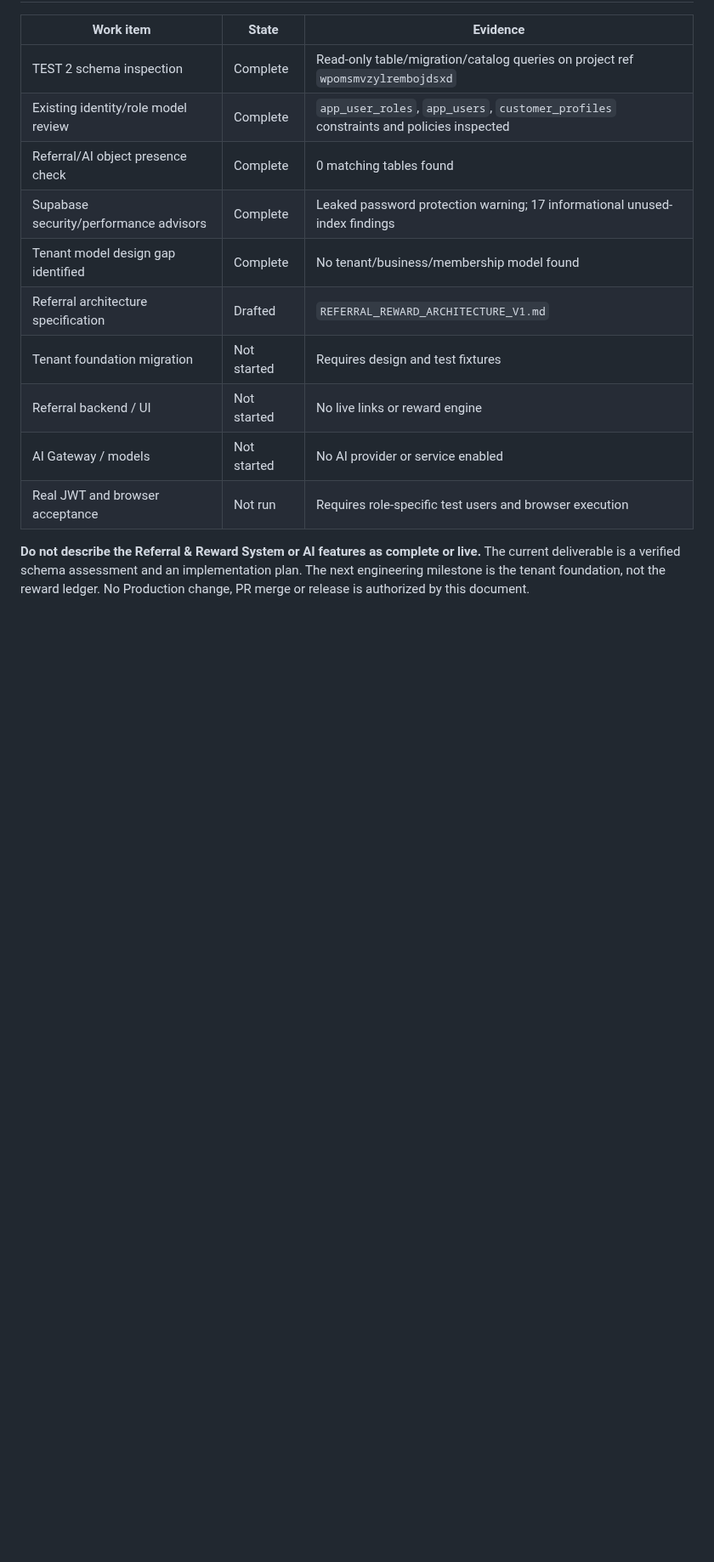
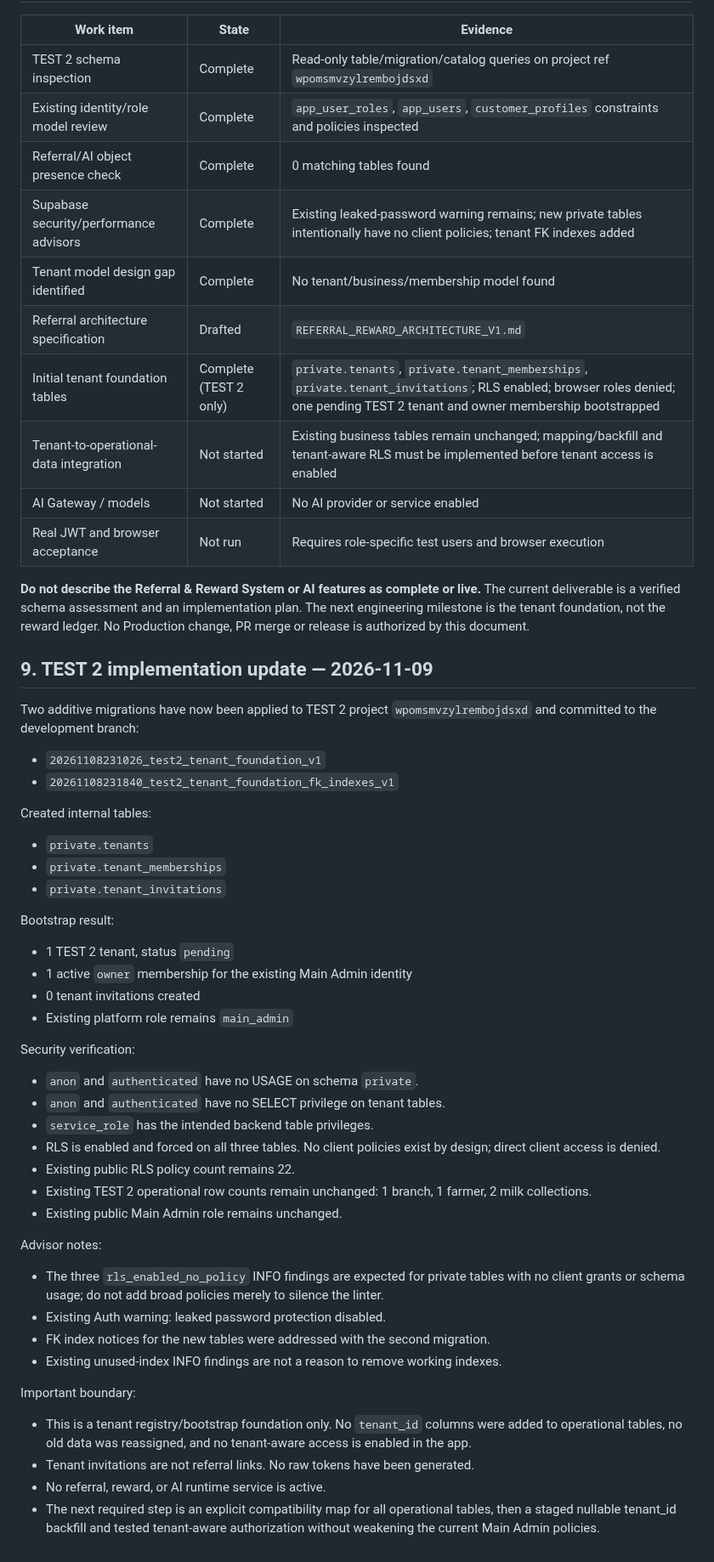
Before and after one commit to jui603295-sudo/muhaimin-dairy, a Markdown page: docs/REFERRAL_REWARD_TEST2_SCHEMA_ASSESSMENT.md, the part around one of its changes. Shown at 85% size. Drawn GitHub-style; blank space fills up the shorter version.

Commit message:
docs: record TEST 2 tenant foundation implementation evidence

```diff
--- a/docs/REFERRAL_REWARD_TEST2_SCHEMA_ASSESSMENT.md
+++ b/docs/REFERRAL_REWARD_TEST2_SCHEMA_ASSESSMENT.md
@@ -185,12 +185,52 @@ Supabase CLI v3 changes hosted command defaults and requires explicit remote tar
 | TEST 2 schema inspection | Complete | Read-only table/migration/catalog queries on project ref `wpomsmvzylrembojdsxd` |
 | Existing identity/role model review | Complete | `app_user_roles`, `app_users`, `customer_profiles` constraints and policies inspected |
 | Referral/AI object presence check | Complete | 0 matching tables found |
-| Supabase security/performance advisors | Complete | Leaked password protection warning; 17 informational unused-index findings |
+| Supabase security/performance advisors | Complete | Existing leaked-password warning remains; new private tables intentionally have no client policies; tenant FK indexes added |
 | Tenant model design gap identified | Complete | No tenant/business/membership model found |
 | Referral architecture specification | Drafted | `REFERRAL_REWARD_ARCHITECTURE_V1.md` |
-| Tenant foundation migration | Not started | Requires design and test fixtures |
-| Referral backend / UI | Not started | No live links or reward engine |
+| Initial tenant foundation tables | Complete (TEST 2 only) | `private.tenants`, `private.tenant_memberships`, `private.tenant_invitations`; RLS enabled; browser roles denied; one pending TEST 2 tenant and owner membership bootstrapped |
+| Tenant-to-operational-data integration | Not started | Existing business tables remain unchanged; mapping/backfill and tenant-aware RLS must be implemented before tenant access is enabled |\n| Referral backend / UI | Not started | No live links or reward engine |
 | AI Gateway / models | Not started | No AI provider or service enabled |
 | Real JWT and browser acceptance | Not run | Requires role-specific test users and browser execution |
 
 **Do not describe the Referral & Reward System or AI features as complete or live.** The current deliverable is a verified schema assessment and an implementation plan. The next engineering milestone is the tenant foundation, not the reward ledger. No Production change, PR merge or release is authorized by this document.
+
+
+## 9. TEST 2 implementation update — 2026-11-09
+
+Two additive migrations have now been applied to TEST 2 project `wpomsmvzylrembojdsxd` and committed to the development branch:
+
+- `20261108231026_test2_tenant_foundation_v1`
+- `20261108231840_test2_tenant_foundation_fk_indexes_v1`
+
+Created internal tables:
+- `private.tenants`
+- `private.tenant_memberships`
+- `private.tenant_invitations`
+
+Bootstrap result:
+- 1 TEST 2 tenant, status `pending`
+- 1 active `owner` membership for the existing Main Admin identity
+- 0 tenant invitations created
+- Existing platform role remains `main_admin`
+
+Security verification:
+- `anon` and `authenticated` have no USAGE on schema `private`.
+- `anon` and `authenticated` have no SELECT privilege on tenant tables.
+- `service_role` has the intended backend table privileges.
+- RLS is enabled and forced on all three tables. No client policies exist by design; direct client access is denied.
+- Existing public RLS policy count remains 22.
+- Existing TEST 2 operational row counts remain unchanged: 1 branch, 1 farmer, 2 milk collections.
+- Existing public Main Admin role remains unchanged.
+
+Advisor notes:
+- The three `rls_enabled_no_policy` INFO findings are expected for private tables with no client grants or schema usage; do not add broad policies merely to silence the linter.
+- Existing Auth warning: leaked password protection disabled.
+- FK index notices for the new tables were addressed with the second migration.
+- Existing unused-index INFO findings are not a reason to remove working indexes.
+
+Important boundary:
+- This is a tenant registry/bootstrap foundation only. No `tenant_id` columns were added to operational tables, no old data was reassigned, and no tenant-aware access is enabled in the app.
+- Tenant invitations are not referral links. No raw tokens have been generated.
+- No referral, reward, or AI runtime service is active.
+- The next required step is an explicit compatibility map for all operational tables, then a staged nullable tenant_id backfill and tested tenant-aware authorization without weakening the current Main Admin policies.
```
Also changed, not shown: other parts of docs/REFERRAL_REWARD_TEST2_SCHEMA_ASSESSMENT.md (+1 -1 lines).
